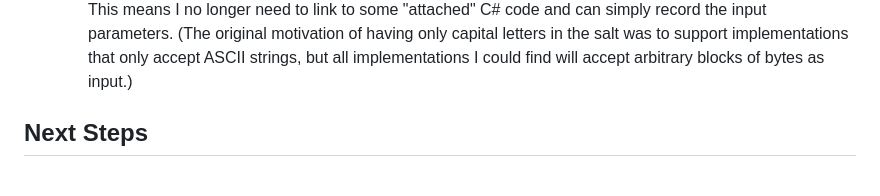
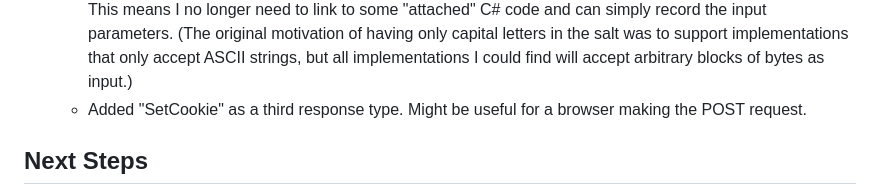
Before and after one commit to billpg/HashBack, a Markdown page: README.md, the part around the change. Drawn GitHub-style.

Commit message:
fix: Forgot to add to version note.

```diff
--- a/README.md
+++ b/README.md
@@ -445,6 +445,7 @@ As this proposal is still in the public-draft phase, I am open to be persuaded t
   - Changed name to "HashBack" Authentication, reflecting that a token is only one possible outcome and the verification hash is the big idea.
 - Public Draft 3.1 (This document)
   - The "fixed salt" is now the result of running RBKDF2 but without processing the result into capitals letters. This means I no longer need to link to some "attached" C# code and can simply record the input parameters. (The original motivation of having only capital letters in the salt was to support implementations that only accept ASCII strings, but all implementations I could find will accept arbitrary blocks of bytes as input.)
+  - Added "SetCookie" as a third response type. Might be useful for a browser making the POST request.
 
 ## Next Steps
 
```
